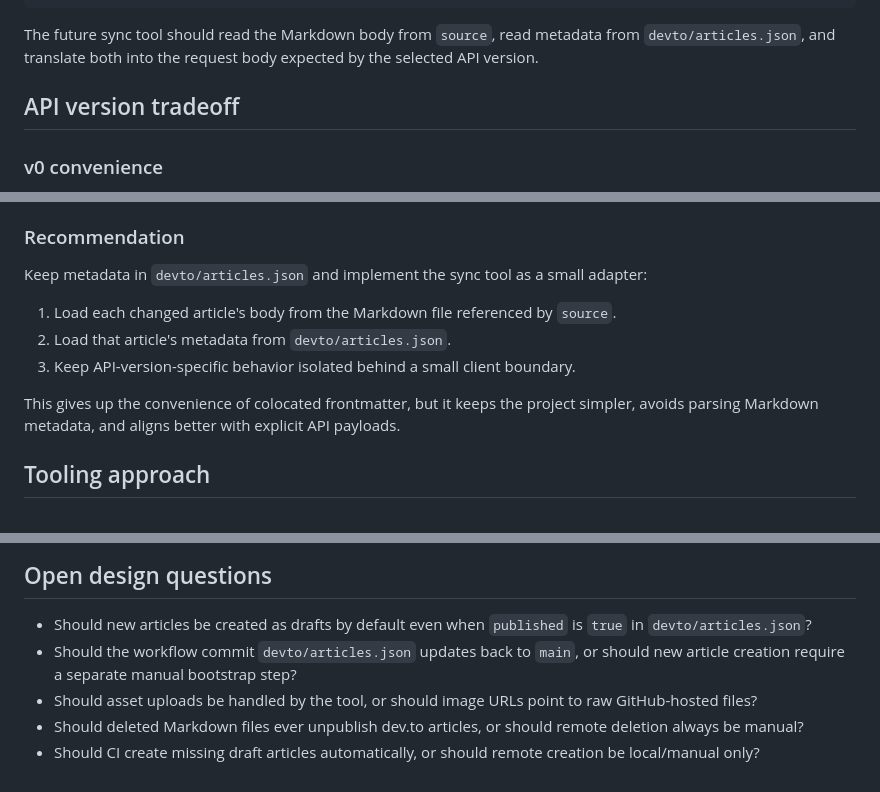
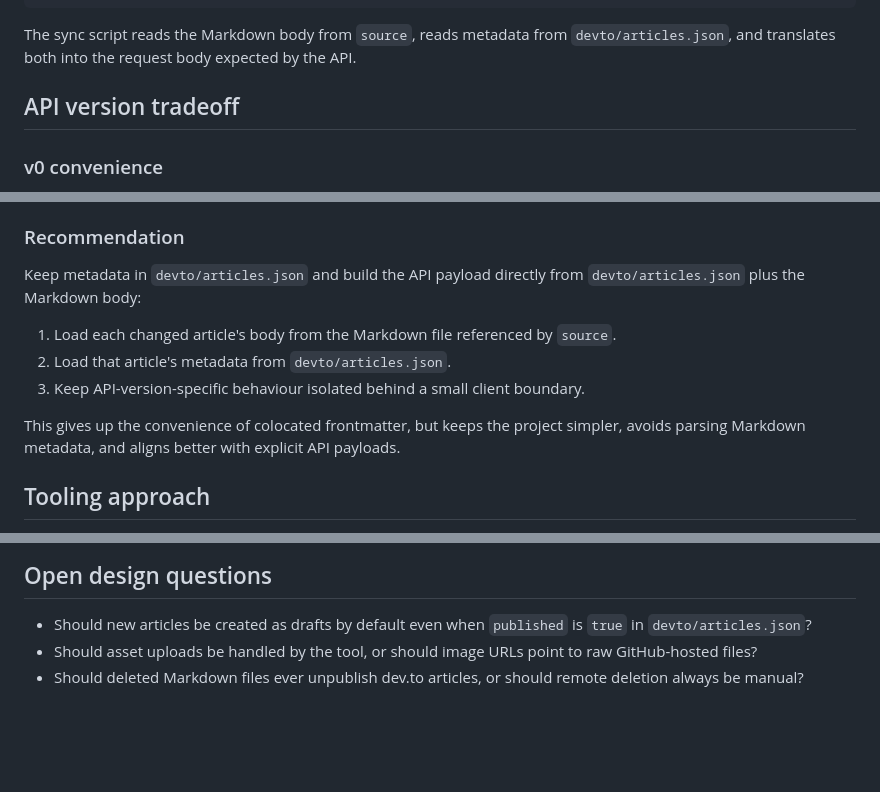
Before and after one commit to pofl/dev.to, a Markdown page: README.md, 3 parts joined by grey strips. Drawn GitHub-style; blank space fills up the shorter version.

````diff
--- a/README.md
+++ b/README.md
@@ -113,7 +129,7 @@ Example metadata in `devto/articles.json`:
 }
 ```
 
-The future sync tool should read the Markdown body from `source`, read metadata from `devto/articles.json`, and translate both into the request body expected by the selected API version.
+The sync script reads the Markdown body from `source`, reads metadata from `devto/articles.json`, and translates both into the request body expected by the API.
 
 ## API version tradeoff
 
@@ -132,13 +148,13 @@ The future sync tool should read the Markdown body from `source`, read metadata
 
 ### Recommendation
 
-Keep metadata in `devto/articles.json` and implement the sync tool as a small adapter:
+Keep metadata in `devto/articles.json` and build the API payload directly from `devto/articles.json` plus the Markdown body:
 
 1. Load each changed article's body from the Markdown file referenced by `source`.
 2. Load that article's metadata from `devto/articles.json`.
-3. Keep API-version-specific behavior isolated behind a small client boundary.
+3. Keep API-version-specific behaviour isolated behind a small client boundary.
 
-This gives up the convenience of colocated frontmatter, but it keeps the project simpler, avoids parsing Markdown metadata, and aligns better with explicit API payloads.
+This gives up the convenience of colocated frontmatter, but keeps the project simpler, avoids parsing Markdown metadata, and aligns better with explicit API payloads.
 
 ## Tooling approach
 
@@ -246,7 +262,5 @@ Run the PUT script for an article key when the local article should update dev.t
 ## Open design questions
 
 - Should new articles be created as drafts by default even when `published` is `true` in `devto/articles.json`?
-- Should the workflow commit `devto/articles.json` updates back to `main`, or should new article creation require a separate manual bootstrap step?
 - Should asset uploads be handled by the tool, or should image URLs point to raw GitHub-hosted files?
 - Should deleted Markdown files ever unpublish dev.to articles, or should remote deletion always be manual?
-- Should CI create missing draft articles automatically, or should remote creation be local/manual only?
````
Also changed, not shown: other parts of README.md (+25 -9 lines).
